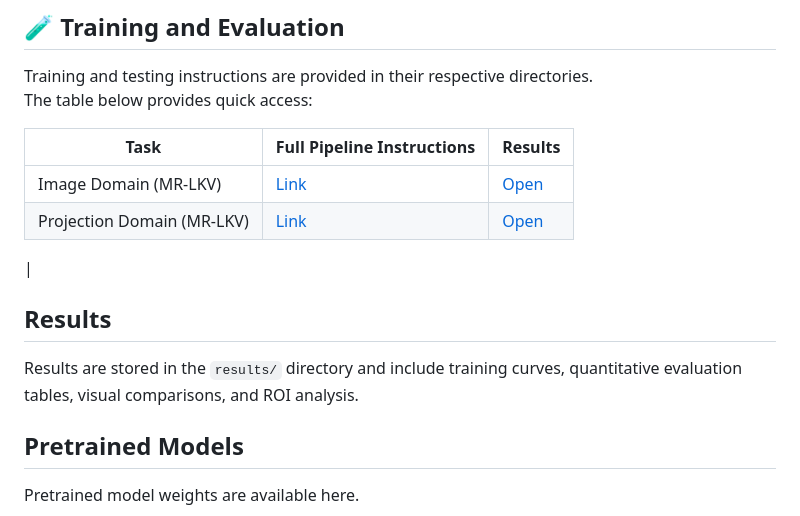
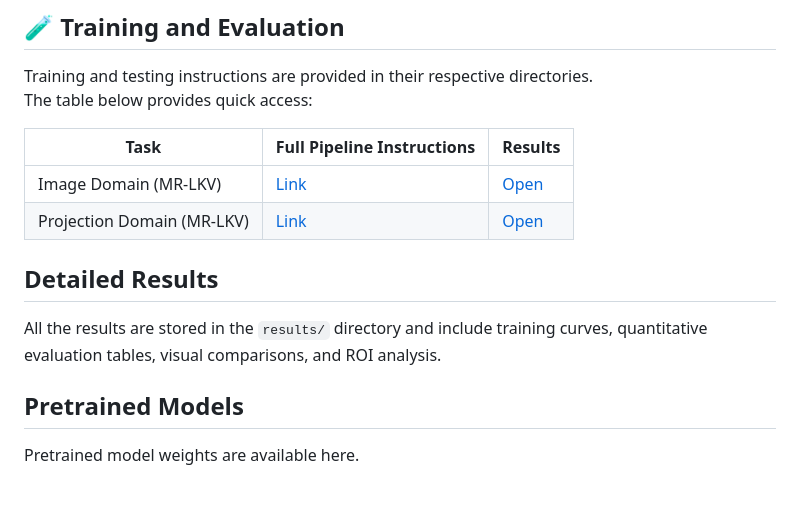
Before and after one commit to DEBANJANAB991/Effectiveness-of-Super-Large-Kernel-CNN-for-Motion-Artifact-Reduction, a Markdown page: Readme.md, the part around the change. Drawn GitHub-style; blank space fills up the shorter version.

```diff
--- a/Readme.md
+++ b/Readme.md
@@ -159,10 +159,10 @@ The table below provides quick access:
 |--------------------------|---------------------|---------------------|
 | Image Domain (MR-LKV)    | [Link](src/image_domain/Readme.md) | [Open](evaluation/qualitative%20analysis/image_domain) |
 | Projection Domain (MR-LKV) | [Link](src/projection_domain/Readme.md) |  [Open](evaluation/qualitative%20analysis/projection_domain) |
-|
-## Results
 
-Results are stored in the `results/` directory and include training curves, quantitative evaluation tables, visual comparisons, and ROI analysis.
+## Detailed Results
+
+All the results are stored in the `results/` directory and include training curves, quantitative evaluation tables, visual comparisons, and ROI analysis.
 
 ## Pretrained Models
 
```
